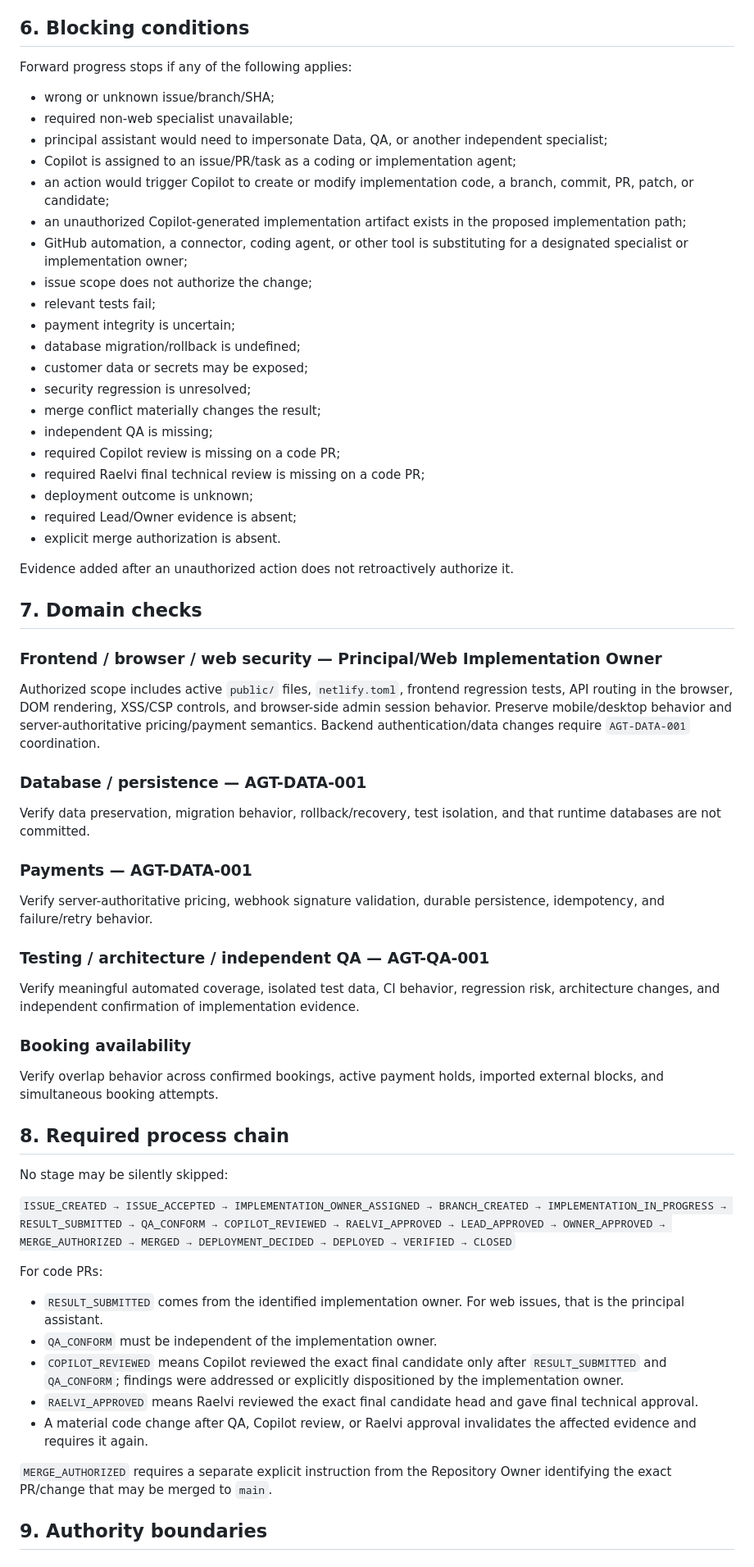
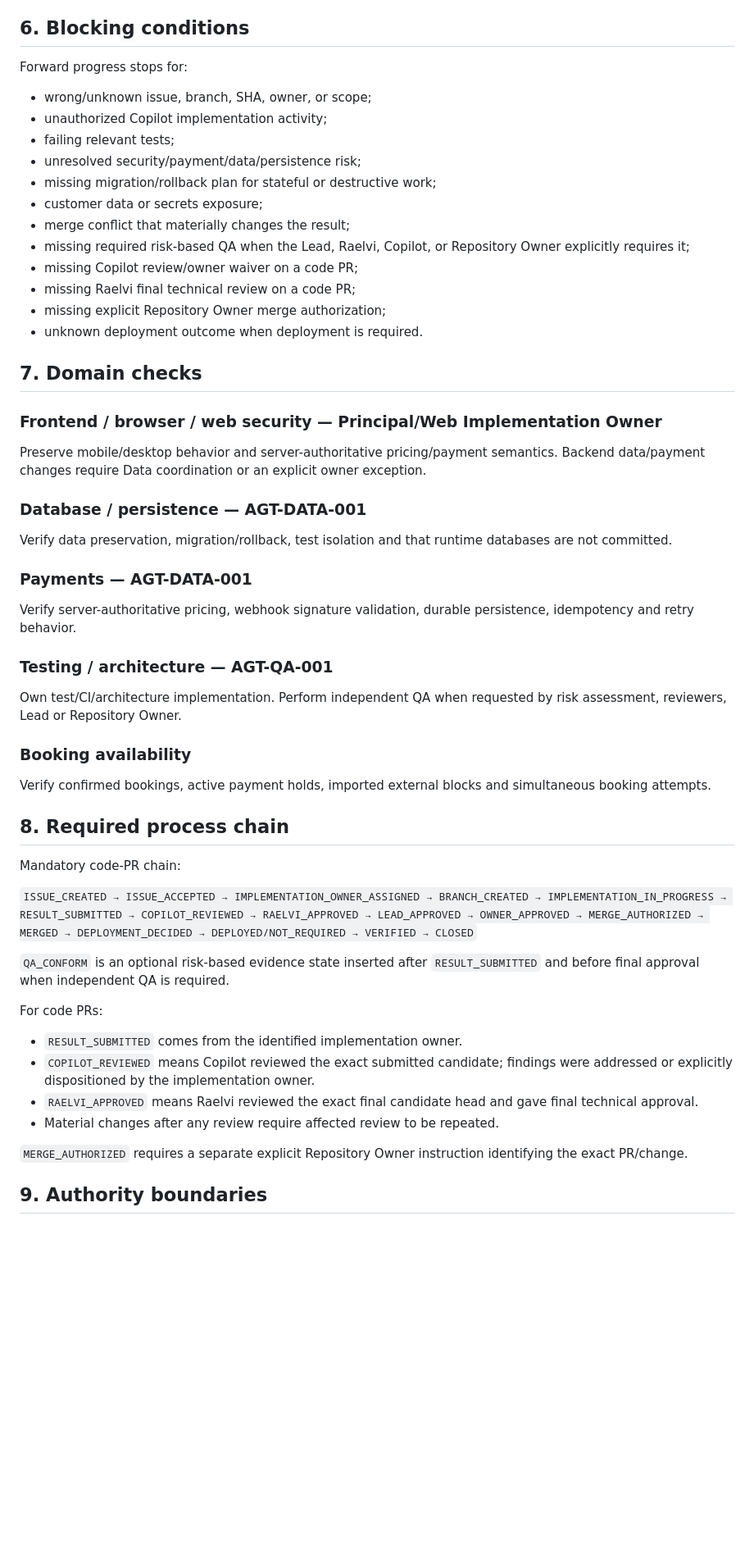
Before and after one commit to raelvim/apartment-booking-app, a Markdown page: BUILD_VERIFICATION.md, the part around one of its changes. Shown at 82% size. Rendered like a GitHub page; blank space fills up the shorter version.

Commit message:
docs: streamline review flow and make QA risk-based

```diff
--- a/BUILD_VERIFICATION.md
+++ b/BUILD_VERIFICATION.md
@@ -148,68 +109,52 @@ If code changes materially after verification or review, repeat the affected che
 
 ## 6. Blocking conditions
 
-Forward progress stops if any of the following applies:
-
-- wrong or unknown issue/branch/SHA;
-- required non-web specialist unavailable;
-- principal assistant would need to impersonate Data, QA, or another independent specialist;
-- Copilot is assigned to an issue/PR/task as a coding or implementation agent;
-- an action would trigger Copilot to create or modify implementation code, a branch, commit, PR, patch, or candidate;
-- an unauthorized Copilot-generated implementation artifact exists in the proposed implementation path;
-- GitHub automation, a connector, coding agent, or other tool is substituting for a designated specialist or implementation owner;
-- issue scope does not authorize the change;
-- relevant tests fail;
-- payment integrity is uncertain;
-- database migration/rollback is undefined;
-- customer data or secrets may be exposed;
-- security regression is unresolved;
-- merge conflict materially changes the result;
-- independent QA is missing;
-- required Copilot review is missing on a code PR;
-- required Raelvi final technical review is missing on a code PR;
-- deployment outcome is unknown;
-- required Lead/Owner evidence is absent;
-- explicit merge authorization is absent.
-
-Evidence added after an unauthorized action does not retroactively authorize it.
+Forward progress stops for:
+- wrong/unknown issue, branch, SHA, owner, or scope;
+- unauthorized Copilot implementation activity;
+- failing relevant tests;
+- unresolved security/payment/data/persistence risk;
+- missing migration/rollback plan for stateful or destructive work;
+- customer data or secrets exposure;
+- merge conflict that materially changes the result;
+- missing required risk-based QA when the Lead, Raelvi, Copilot, or Repository Owner explicitly requires it;
+- missing Copilot review/owner waiver on a code PR;
+- missing Raelvi final technical review on a code PR;
+- missing explicit Repository Owner merge authorization;
+- unknown deployment outcome when deployment is required.
 
 ## 7. Domain checks
 
 ### Frontend / browser / web security — Principal/Web Implementation Owner
-
-Authorized scope includes active `public/` files, `netlify.toml`, frontend regression tests, API routing in the browser, DOM rendering, XSS/CSP controls, and browser-side admin session behavior. Preserve mobile/desktop behavior and server-authoritative pricing/payment semantics. Backend authentication/data changes require `AGT-DATA-001` coordination.
+Preserve mobile/desktop behavior and server-authoritative pricing/payment semantics. Backend data/payment changes require Data coordination or an explicit owner exception.
 
 ### Database / persistence — AGT-DATA-001
-
-Verify data preservation, migration behavior, rollback/recovery, test isolation, and that runtime databases are not committed.
+Verify data preservation, migration/rollback, test isolation and that runtime databases are not committed.
 
 ### Payments — AGT-DATA-001
+Verify server-authoritative pricing, webhook signature validation, durable persistence, idempotency and retry behavior.
 
-Verify server-authoritative pricing, webhook signature validation, durable persistence, idempotency, and failure/retry behavior.
-
-### Testing / architecture / independent QA — AGT-QA-001
-
-Verify meaningful automated coverage, isolated test data, CI behavior, regression risk, architecture changes, and independent confirmation of implementation evidence.
+### Testing / architecture — AGT-QA-001
+Own test/CI/architecture implementation. Perform independent QA when requested by risk assessment, reviewers, Lead or Repository Owner.
 
 ### Booking availability
-
-Verify overlap behavior across confirmed bookings, active payment holds, imported external blocks, and simultaneous booking attempts.
+Verify confirmed bookings, active payment holds, imported external blocks and simultaneous booking attempts.
 
 ## 8. Required process chain
 
-No stage may be silently skipped:
+Mandatory code-PR chain:
 
-`ISSUE_CREATED → ISSUE_ACCEPTED → IMPLEMENTATION_OWNER_ASSIGNED → BRANCH_CREATED → IMPLEMENTATION_IN_PROGRESS → RESULT_SUBMITTED → QA_CONFORM → COPILOT_REVIEWED → RAELVI_APPROVED → LEAD_APPROVED → OWNER_APPROVED → MERGE_AUTHORIZED → MERGED → DEPLOYMENT_DECIDED → DEPLOYED → VERIFIED → CLOSED`
+`ISSUE_CREATED → ISSUE_ACCEPTED → IMPLEMENTATION_OWNER_ASSIGNED → BRANCH_CREATED → IMPLEMENTATION_IN_PROGRESS → RESULT_SUBMITTED → COPILOT_REVIEWED → RAELVI_APPROVED → LEAD_APPROVED → OWNER_APPROVED → MERGE_AUTHORIZED → MERGED → DEPLOYMENT_DECIDED → DEPLOYED/NOT_REQUIRED → VERIFIED → CLOSED`
+
+`QA_CONFORM` is an optional risk-based evidence state inserted after `RESULT_SUBMITTED` and before final approval when independent QA is required.
 
 For code PRs:
+- `RESULT_SUBMITTED` comes from the identified implementation owner.
+- `COPILOT_REVIEWED` means Copilot reviewed the exact submitted candidate; findings were addressed or explicitly dispositioned by the implementation owner.
+- `RAELVI_APPROVED` means Raelvi reviewed the exact final candidate head and gave final technical approval.
+- Material changes after any review require affected review to be repeated.
 
-- `RESULT_SUBMITTED` comes from the identified implementation owner. For web issues, that is the principal assistant.
-- `QA_CONFORM` must be independent of the implementation owner.
-- `COPILOT_REVIEWED` means Copilot reviewed the exact final candidate only after `RESULT_SUBMITTED` and `QA_CONFORM`; findings were addressed or explicitly dispositioned by the implementation owner.
-- `RAELVI_APPROVED` means Raelvi reviewed the exact final candidate head and gave final technical approval.
-- A material code change after QA, Copilot review, or Raelvi approval invalidates the affected evidence and requires it again.
-
-`MERGE_AUTHORIZED` requires a separate explicit instruction from the Repository Owner identifying the exact PR/change that may be merged to `main`.
+`MERGE_AUTHORIZED` requires a separate explicit Repository Owner instruction identifying the exact PR/change.
 
 ## 9. Authority boundaries
 
```
Also changed, not shown: other parts of BUILD_VERIFICATION.md (+48 -127 lines).
